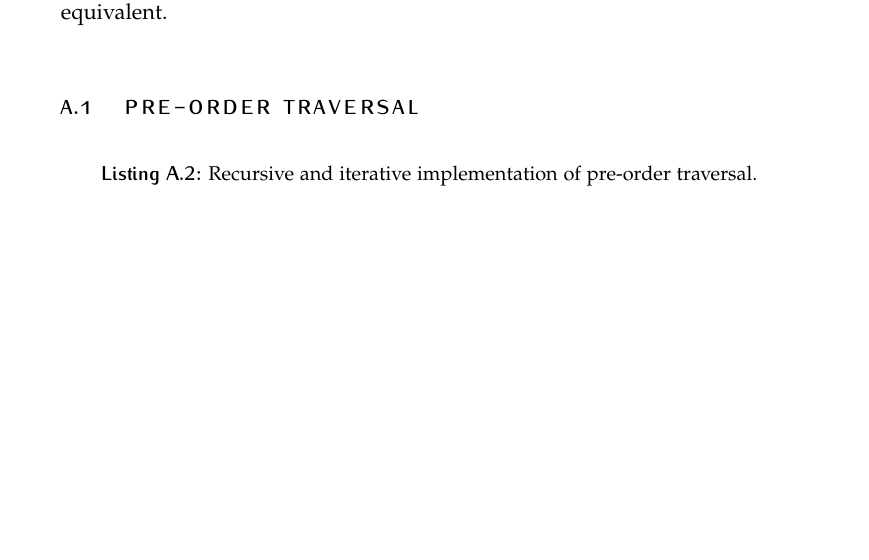
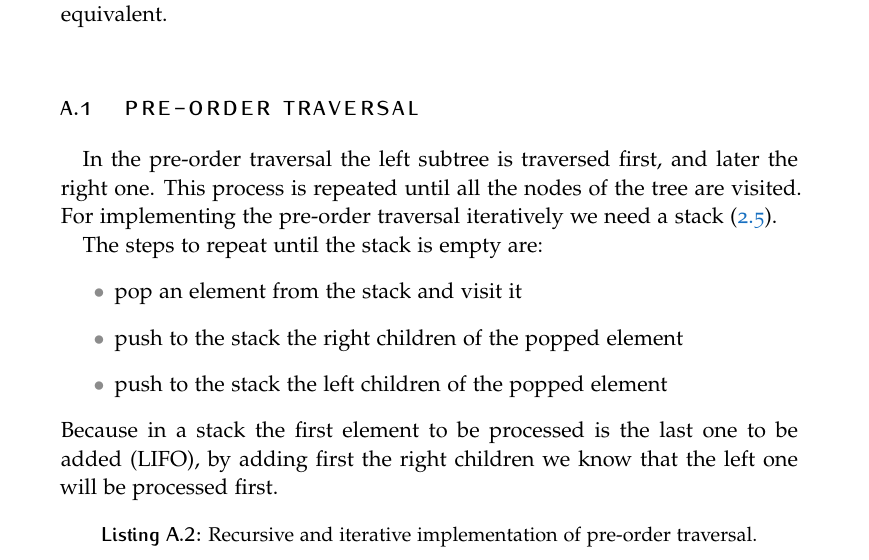
Before and after one commit to omarchehaimi/algorithms-notes, a LaTeX thesis (main.tex, which reads chapters/appendix/appendix.tex): part of page 45 of 50 before the commit and part of page 45 of 51 after it, cut so that both start at the same text, the shorter picture padded with empty space. Compiled offline with pdfLaTeX.

Commit message:
WIP tree appendix

```diff
--- a/chapters/appendix/appendix.tex
+++ b/chapters/appendix/appendix.tex
@@ -20,6 +20,15 @@ In this appendix there is a detailed implementation, both recursive and iterativ
 
 \section{Pre-order Traversal}
 \label{preorderappendix}
+In the pre-order traversal the left subtree is traversed first, and later the right one. This process is repeated until all the nodes of the tree are visited. For implementing the pre-order traversal iteratively we need a stack (\ref{stack}).
+
+The steps to repeat until the stack is empty are:
+\begin{itemize}
+\item pop an element from the stack and visit it
+\item push to the stack the right children of the popped element
+\item push to the stack the left children of the popped element
+\end{itemize}
+Because in a stack the first element to be processed is the last one to be added (LIFO), by adding first the right children we know that the left one will be processed first.
 
 \begin{lstlisting}[firstnumber=1, caption={Recursive and iterative implementation of pre-order traversal.}]
 class BinaryTree():
```
Also changed, not shown: chapters/datastructures/datastructures.tex (+1 -0 lines), chapters/appendix/appendix.tex (12 more changed lines), 1 other file.
